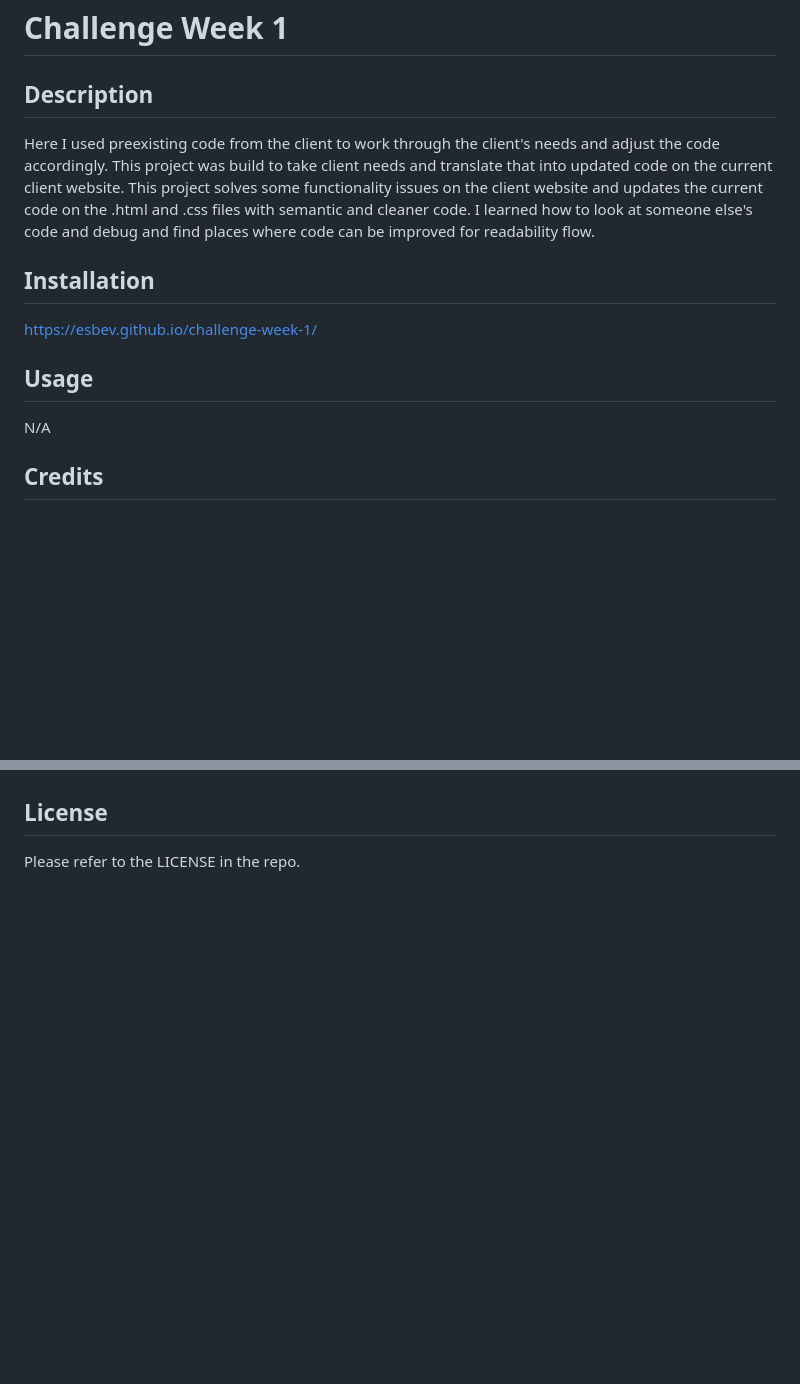
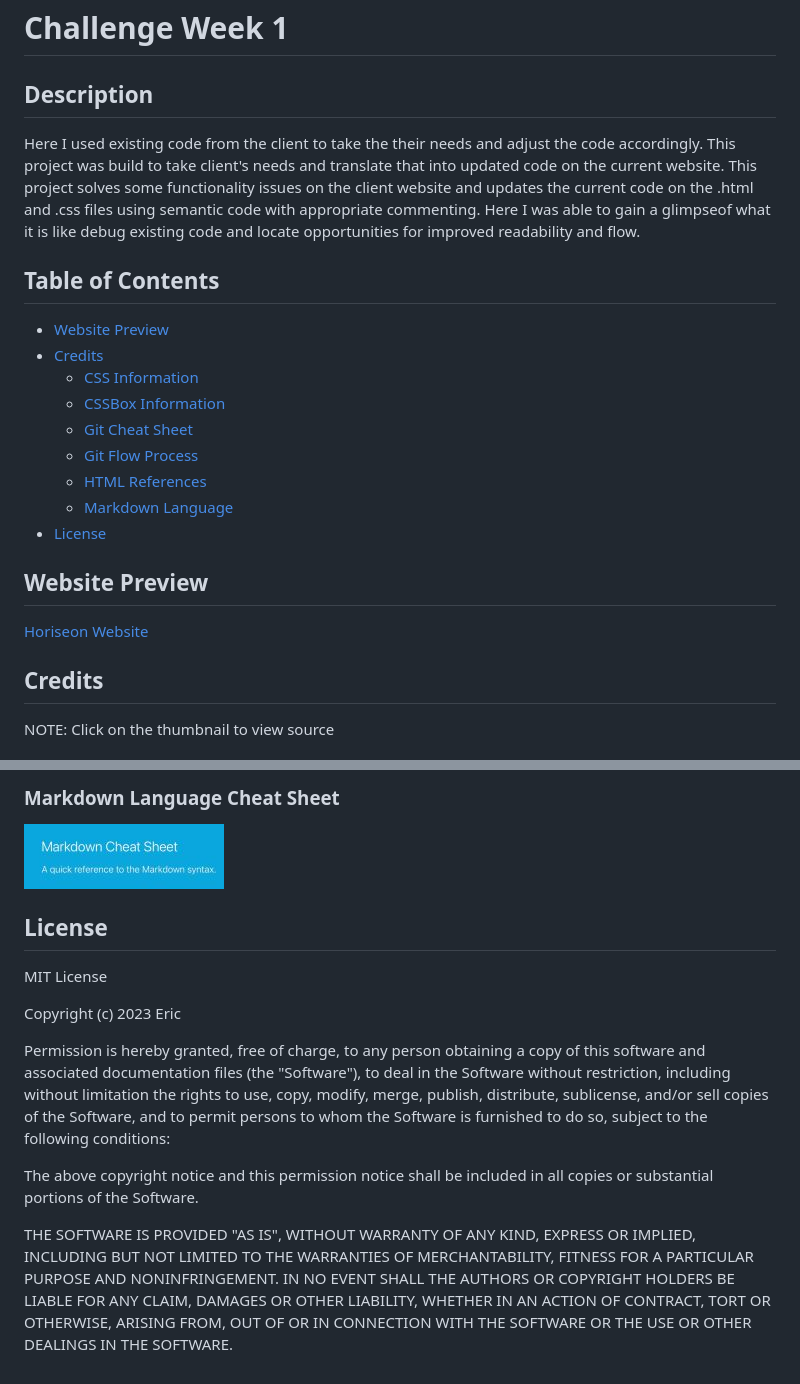
Before and after one commit to esbev/refactor-code, a Markdown page: README.md, 2 parts joined by grey strips. Rendered like a GitHub page; pictures changed too: assets/images/mdcheat.jpg (added); blank space fills up the shorter version.

Commit message:
added more comments, and made changes to README

```diff
--- a/README.md
+++ b/README.md
@@ -1,16 +1,23 @@
 # Challenge Week 1
 
 ## Description
+Here I used existing code from the client to take the their needs and adjust the code accordingly. This project was build to take client's needs and translate that into updated code on the current website. This project solves some functionality issues on the client website and updates the current code on the .html and .css files using semantic code with appropriate commenting. Here I was able to gain a glimpseof what it is like debug existing code and locate opportunities for improved readability and flow.
 
-Here I used preexisting code from the client to work through the client's needs and adjust the code accordingly. This project was build to take client needs and translate that into updated code on the current client website. This project solves some functionality issues on the client website and updates the current code on the .html and .css files with semantic and cleaner code. I learned how to look at someone else's code and debug and find places where code can be improved for readability flow.
+## Table of Contents
+- [Website Preview](#website-preview)
+- [Credits](#credits)
+    - [CSS Information](#css-information)
+    - [CSSBox Information](#cssbox-information)
+    - [Git Cheat Sheet](#git-cheat-sheet)
+    - [Git Flow Process](#git-flow-process)
+    - [HTML References](#html-references)
+    - [Markdown Language](#markdown-language-cheat-sheet)
+- [License](#license)
 
-## Installation
+## Website Preview
 
-https://esbev.github.io/challenge-week-1/
-
-## Usage
-
-N/A
+[Horiseon Website](https://esbev.github.io/challenge-week-1/)
 
 ## Credits
+NOTE: Click on the thumbnail to view source
 
@@ -18,4 +39,26 @@ N/A
+### Markdown Language Cheat Sheet
+[![name](assets/images/mdcheat.jpg)](https://www.markdownguide.org/cheat-sheet/)
 
 ## License
 
-Please refer to the LICENSE in the repo.
+MIT License
+
+Copyright (c) 2023 Eric
+
+Permission is hereby granted, free of charge, to any person obtaining a copy
+of this software and associated documentation files (the "Software"), to deal
+in the Software without restriction, including without limitation the rights
+to use, copy, modify, merge, publish, distribute, sublicense, and/or sell
+copies of the Software, and to permit persons to whom the Software is
+furnished to do so, subject to the following conditions:
+
+The above copyright notice and this permission notice shall be included in all
+copies or substantial portions of the Software.
+
+THE SOFTWARE IS PROVIDED "AS IS", WITHOUT WARRANTY OF ANY KIND, EXPRESS OR
+IMPLIED, INCLUDING BUT NOT LIMITED TO THE WARRANTIES OF MERCHANTABILITY,
+FITNESS FOR A PARTICULAR PURPOSE AND NONINFRINGEMENT. IN NO EVENT SHALL THE
+AUTHORS OR COPYRIGHT HOLDERS BE LIABLE FOR ANY CLAIM, DAMAGES OR OTHER
+LIABILITY, WHETHER IN AN ACTION OF CONTRACT, TORT OR OTHERWISE, ARISING FROM,
+OUT OF OR IN CONNECTION WITH THE SOFTWARE OR THE USE OR OTHER DEALINGS IN THE
+SOFTWARE.
```
Also changed, not shown: other parts of README.md (+15 -1 lines), assets/images/css.jpg (added), assets/images/cssbox.jpg (added), assets/images/gitcheat.jpg (added), assets/images/gitflow.jpg (added), assets/images/htmlref.jpg (added), 2 other files.
